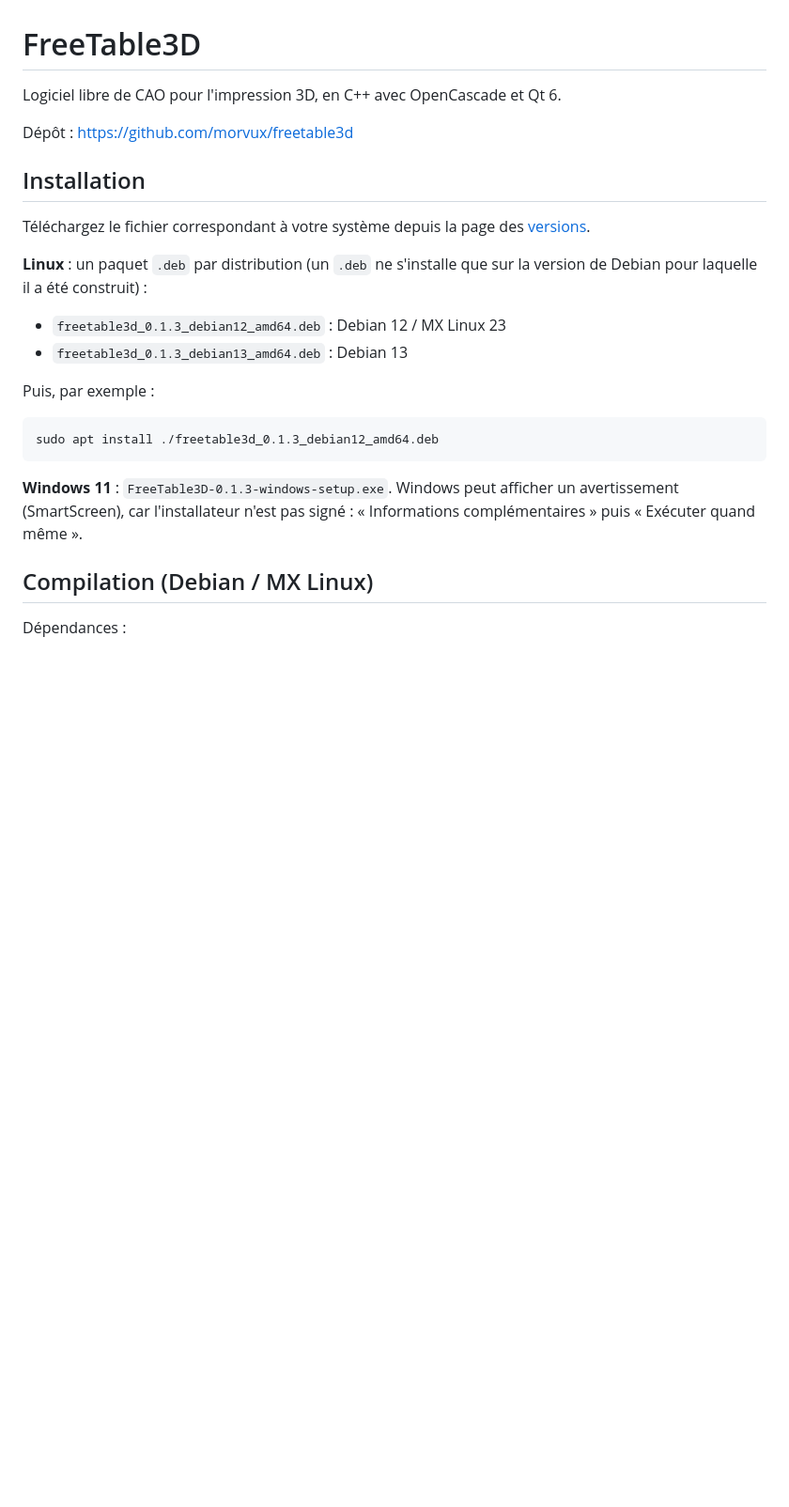
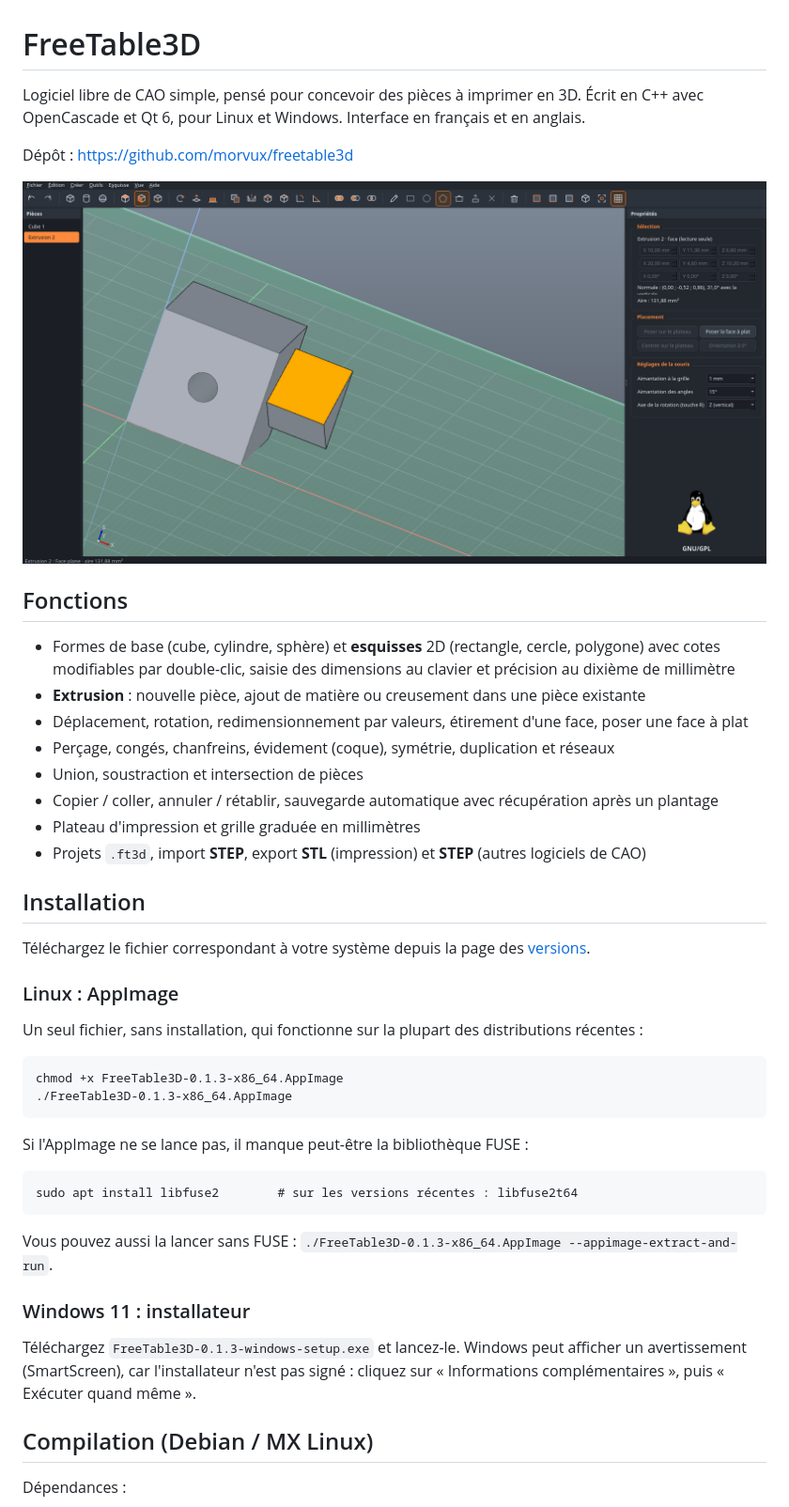
Before and after one commit to morvux/freetable3d, a Markdown page: README.md, the part around one of its changes. Shown at 94% size. GitHub-like rendering; pictures changed too: docs/capture.png (added); blank space fills up the shorter version.

Commit message:
Version 0.1.3

```diff
--- a/README.md
+++ b/README.md
@@ -1,26 +1,47 @@
 # FreeTable3D
 
-Logiciel libre de CAO pour l'impression 3D, en C++ avec OpenCascade et Qt 6.
+Logiciel libre de CAO simple, pensé pour concevoir des pièces à imprimer en 3D. Écrit en C++ avec
+OpenCascade et Qt 6, pour Linux et Windows. Interface en français et en anglais.
 
 Dépôt : https://github.com/morvux/freetable3d
+
+![FreeTable3D](docs/capture.png)
+
+## Fonctions
+
+- Formes de base (cube, cylindre, sphère) et **esquisses** 2D (rectangle, cercle, polygone) avec cotes
+  modifiables par double-clic, saisie des dimensions au clavier et précision au dixième de millimètre
+- **Extrusion** : nouvelle pièce, ajout de matière ou creusement dans une pièce existante
+- Déplacement, rotation, redimensionnement par valeurs, étirement d'une face, poser une face à plat
+- Perçage, congés, chanfreins, évidement (coque), symétrie, duplication et réseaux
+- Union, soustraction et intersection de pièces
+- Copier / coller, annuler / rétablir, sauvegarde automatique avec récupération après un plantage
+- Plateau d'impression et grille graduée en millimètres
+- Projets `.ft3d`, import **STEP**, export **STL** (impression) et **STEP** (autres logiciels de CAO)
 
 ## Installation
 
 Téléchargez le fichier correspondant à votre système depuis la page des
 [versions](https://github.com/morvux/freetable3d/releases).
 
-**Linux** : un paquet `.deb` par distribution (un `.deb` ne s'installe que sur la version de Debian
-pour laquelle il a été construit) :
+### Linux : AppImage
 
-- `freetable3d_0.1.3_debian12_amd64.deb` : Debian 12 / MX Linux 23
-- `freetable3d_0.1.3_debian13_amd64.deb` : Debian 13
+Un seul fichier, sans installation, qui fonctionne sur la plupart des distributions récentes :
 
-Puis, par exemple :
+    chmod +x FreeTable3D-0.1.3-x86_64.AppImage
+    ./FreeTable3D-0.1.3-x86_64.AppImage
 
-    sudo apt install ./freetable3d_0.1.3_debian12_amd64.deb
+Si l'AppImage ne se lance pas, il manque peut-être la bibliothèque FUSE :
 
-**Windows 11** : `FreeTable3D-0.1.3-windows-setup.exe`. Windows peut afficher un avertissement
-(SmartScreen), car l'installateur n'est pas signé : « Informations complémentaires » puis « Exécuter quand même ».
+    sudo apt install libfuse2        # sur les versions récentes : libfuse2t64
+
+Vous pouvez aussi la lancer sans FUSE : `./FreeTable3D-0.1.3-x86_64.AppImage --appimage-extract-and-run`.
+
+### Windows 11 : installateur
+
+Téléchargez `FreeTable3D-0.1.3-windows-setup.exe` et lancez-le. Windows peut afficher un
+avertissement (SmartScreen), car l'installateur n'est pas signé : cliquez sur « Informations
+complémentaires », puis « Exécuter quand même ».
 
 ## Compilation (Debian / MX Linux)
 
```
Also changed, not shown: other parts of README.md (+9 -0 lines), 3 other files.
